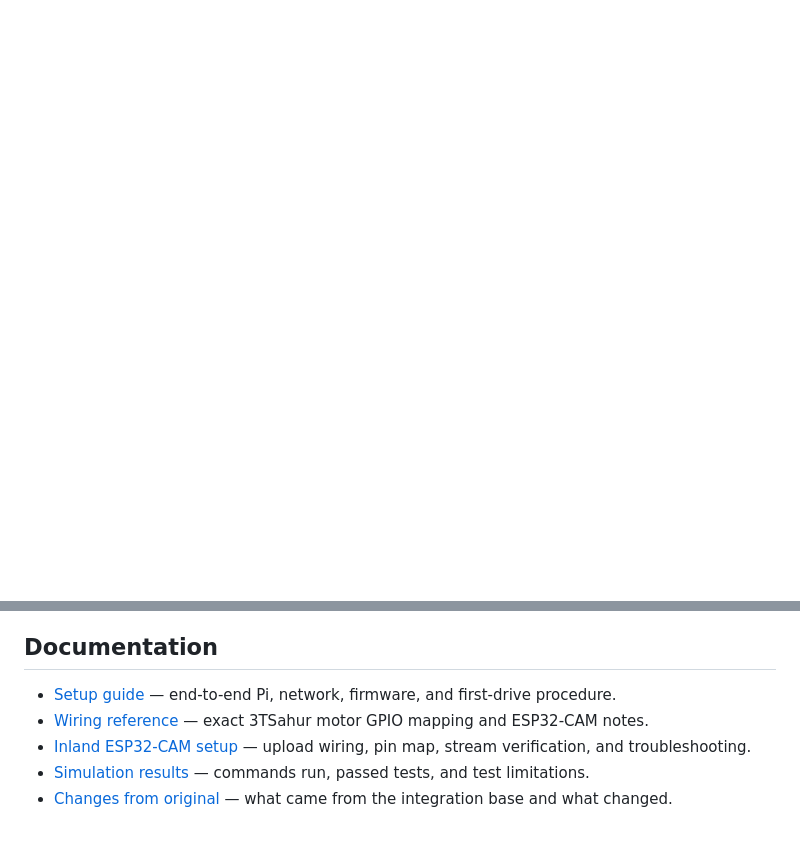
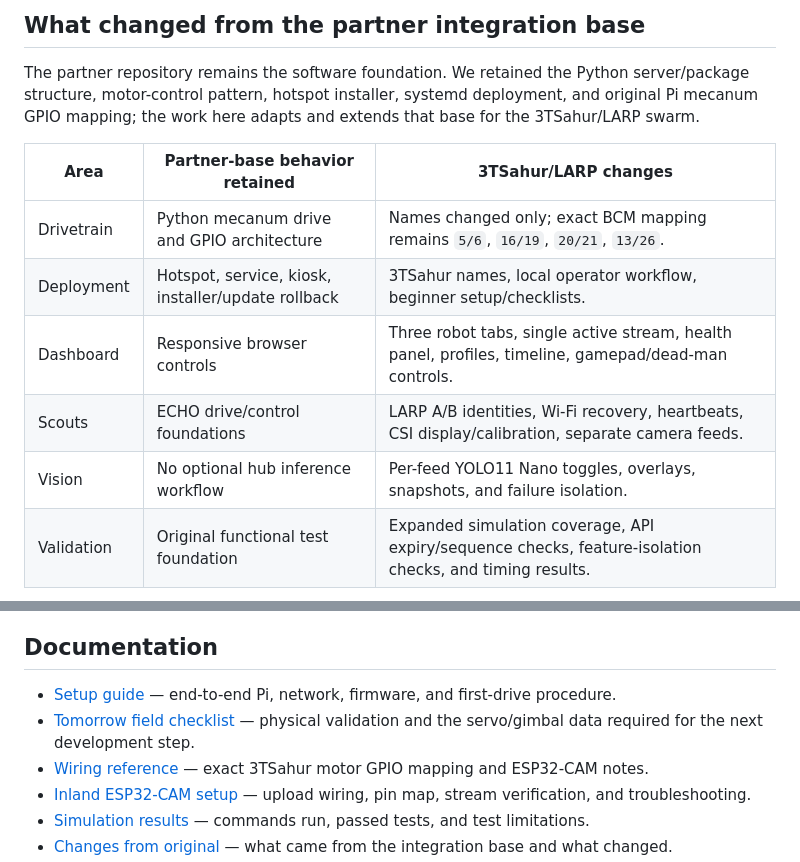
Before and after one commit to william-thompsonthe1st/STEM-Research-Academy, a Markdown page: README.md, 2 parts joined by grey strips. GitHub-like rendering; blank space fills up the shorter version.

Commit message:
Refine dashboard and add field checklist

```diff
--- a/README.md
+++ b/README.md
@@ -77,0 +92,16 @@ normal operation requires cloud access.
+## What changed from the partner integration base
+
+The partner repository remains the software foundation. We retained the Python
+server/package structure, motor-control pattern, hotspot installer, systemd
+deployment, and original Pi mecanum GPIO mapping; the work here adapts and
+extends that base for the 3TSahur/LARP swarm.
+
+| Area | Partner-base behavior retained | 3TSahur/LARP changes |
+| --- | --- | --- |
+| Drivetrain | Python mecanum drive and GPIO architecture | Names changed only; exact BCM mapping remains `5/6`, `16/19`, `20/21`, `13/26`. |
+| Deployment | Hotspot, service, kiosk, installer/update rollback | 3TSahur names, local operator workflow, beginner setup/checklists. |
+| Dashboard | Responsive browser controls | Three robot tabs, single active stream, health panel, profiles, timeline, gamepad/dead-man controls. |
+| Scouts | ECHO drive/control foundations | LARP A/B identities, Wi-Fi recovery, heartbeats, CSI display/calibration, separate camera feeds. |
+| Vision | No optional hub inference workflow | Per-feed YOLO11 Nano toggles, overlays, snapshots, and failure isolation. |
+| Validation | Original functional test foundation | Expanded simulation coverage, API expiry/sequence checks, feature-isolation checks, and timing results. |
+
@@ -336,6 +378,7 @@ Then browse to `http://127.0.0.1:8080`. On a non-Pi machine, GPIO behavior is si
 ## Documentation
 
 - [Setup guide](docs/SETUP.md) — end-to-end Pi, network, firmware, and first-drive procedure.
+- [Tomorrow field checklist](docs/TOMORROW_CHECKLIST.md) — physical validation and the servo/gimbal data required for the next development step.
 - [Wiring reference](docs/WIRING.md) — exact 3TSahur motor GPIO mapping and ESP32-CAM notes.
 - [Inland ESP32-CAM setup](docs/ESP32_CAM_SETUP.md) — upload wiring, pin map, stream verification, and troubleshooting.
 - [Simulation results](docs/SIMULATION_RESULTS.md) — commands run, passed tests, and test limitations.
```
Also changed, not shown: other parts of README.md (+26 -0 lines).
